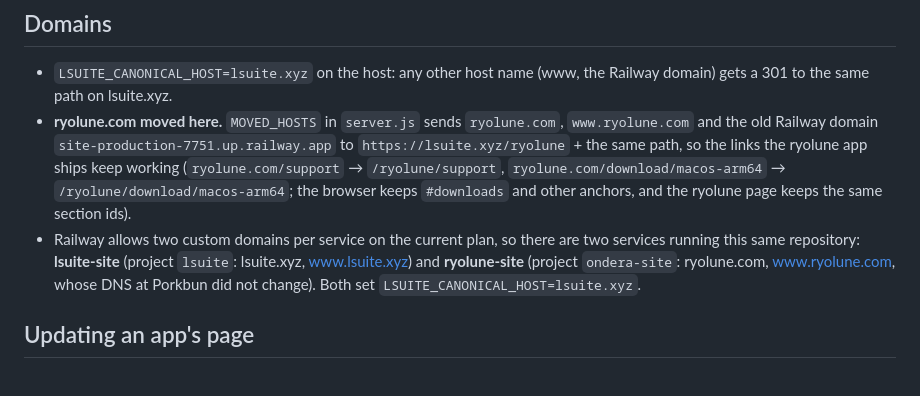
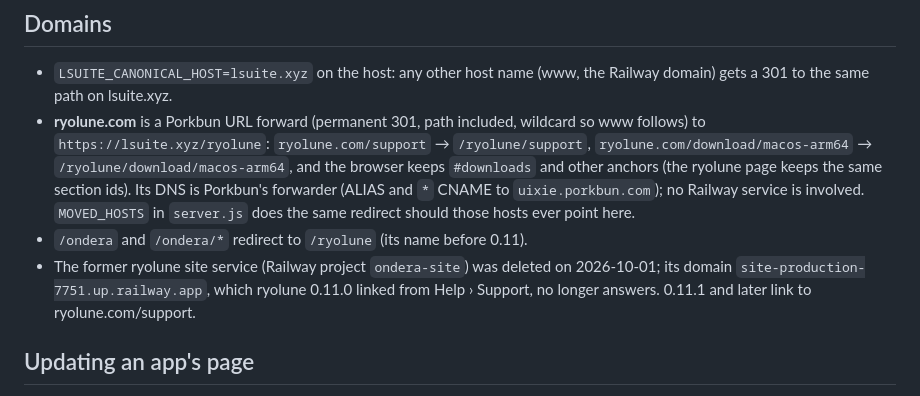
Before and after one commit to ludovic111/lsuite, a Markdown page: README.md, the part around the change. Rendered like a GitHub page.

Commit message:
README: ryolune.com is a Porkbun forward now; ondera-site is gone
Co-Authored-By: Claude Opus 5.5 <noreply@anthropic.com>

```diff
--- a/README.md
+++ b/README.md
@@ -43,16 +43,16 @@ npm test
 
 - `LSUITE_CANONICAL_HOST=lsuite.xyz` on the host: any other host name (www, the Railway domain)
   gets a 301 to the same path on lsuite.xyz.
-- **ryolune.com moved here.** `MOVED_HOSTS` in `server.js` sends `ryolune.com`,
-  `www.ryolune.com` and the old Railway domain `site-production-7751.up.railway.app` to
-  `https://lsuite.xyz/ryolune` + the same path, so the links the ryolune app ships keep working
-  (`ryolune.com/support` → `/ryolune/support`, `ryolune.com/download/macos-arm64` →
-  `/ryolune/download/macos-arm64`; the browser keeps `#downloads` and other anchors, and the
-  ryolune page keeps the same section ids).
-- Railway allows two custom domains per service on the current plan, so there are two services
-  running this same repository: **lsuite-site** (project `lsuite`: lsuite.xyz, www.lsuite.xyz)
-  and **ryolune-site** (project `ondera-site`: ryolune.com, www.ryolune.com, whose DNS at
-  Porkbun did not change). Both set `LSUITE_CANONICAL_HOST=lsuite.xyz`.
+- **ryolune.com** is a Porkbun URL forward (permanent 301, path included, wildcard so www
+  follows) to `https://lsuite.xyz/ryolune`: `ryolune.com/support` → `/ryolune/support`,
+  `ryolune.com/download/macos-arm64` → `/ryolune/download/macos-arm64`, and the browser keeps
+  `#downloads` and other anchors (the ryolune page keeps the same section ids). Its DNS is
+  Porkbun's forwarder (ALIAS and `*` CNAME to `uixie.porkbun.com`); no Railway service is involved.
+  `MOVED_HOSTS` in `server.js` does the same redirect should those hosts ever point here.
+- `/ondera` and `/ondera/*` redirect to `/ryolune` (its name before 0.11).
+- The former ryolune site service (Railway project `ondera-site`) was deleted on 2026-10-01; its
+  domain `site-production-7751.up.railway.app`, which ryolune 0.11.0 linked from Help › Support,
+  no longer answers. 0.11.1 and later link to ryolune.com/support.
 
 ## Updating an app's page
 
```
